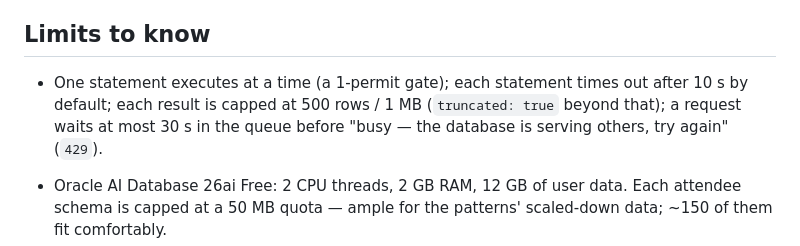
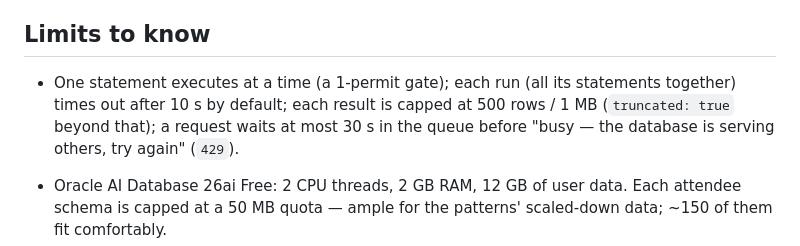
Before and after one commit to rhoulihan/converged-modeling-patterns, a Markdown page: docs/instructor-runbook.md, the part around one of its changes. Rendered like a GitHub page.

```diff
--- a/docs/instructor-runbook.md
+++ b/docs/instructor-runbook.md
@@ -62,8 +93,8 @@ LAB_URL=http://localhost:3100 EVENT_CODE='<your event code>' ADMIN_PASSWORD='<yo
 
 ## Limits to know
 
-- One statement executes at a time (a 1-permit gate); each statement times out after
-  10 s by default; each result is capped at 500 rows / 1 MB (`truncated: true` beyond
+- One statement executes at a time (a 1-permit gate); each run (all its statements
+  together) times out after 10 s by default; each result is capped at 500 rows / 1 MB (`truncated: true` beyond
   that); a request waits at most 30 s in the queue before "busy — the database is
   serving others, try again" (`429`).
 - Oracle AI Database 26ai Free: 2 CPU threads, 2 GB RAM, 12 GB of user data. Each
```
Also changed, not shown: other parts of docs/instructor-runbook.md (+49 -18 lines), README.md (+10 -0 lines).
